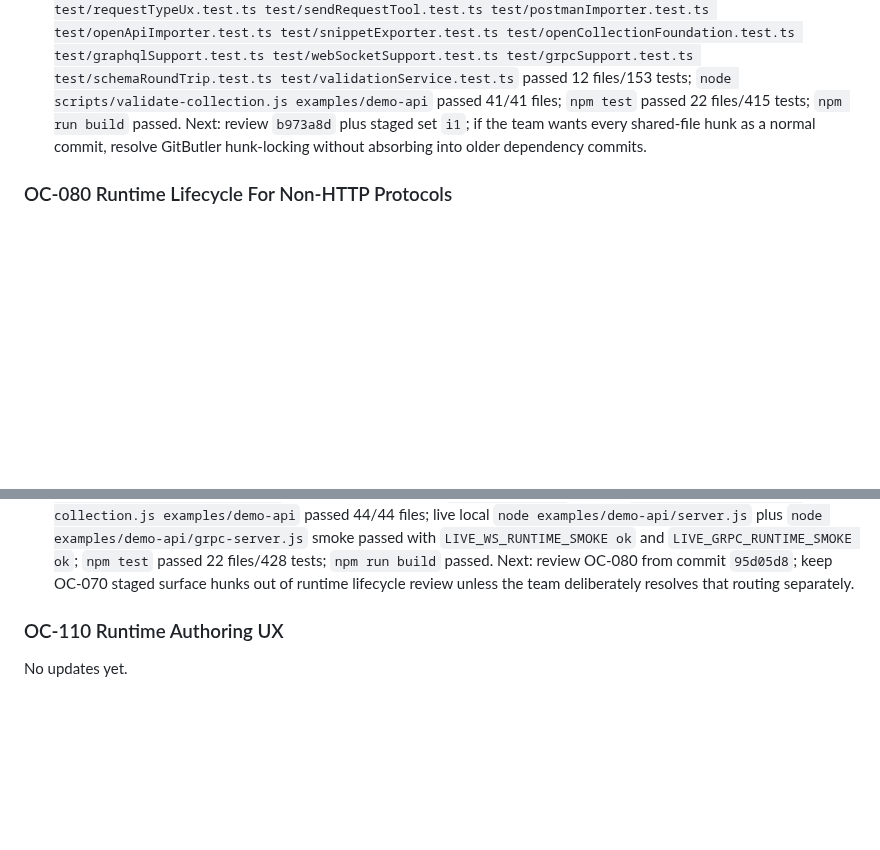
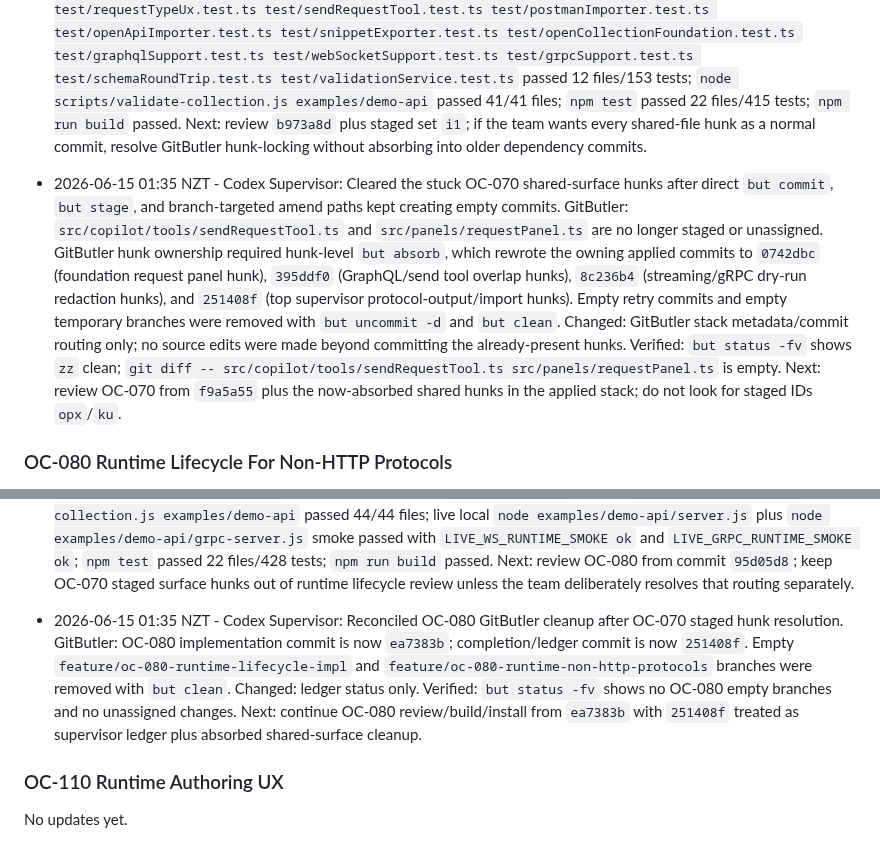
Before and after one commit to cjohnsto-nz/missio, a Markdown page: docs/open-collection-gap-analysis/AGENT_PROGRESS.md, 2 parts joined by grey strips. Rendered like a GitHub page; blank space fills up the shorter version.

Commit message:
Record OC-070 OC-080 stack cleanup

```diff
--- a/docs/open-collection-gap-analysis/AGENT_PROGRESS.md
+++ b/docs/open-collection-gap-analysis/AGENT_PROGRESS.md
@@ -303,6 +303,12 @@ Record cross-cutting decisions here so parallel agents do not rediscover them.
   Verified: `npm run compile` passed; targeted `npx vitest run test/oc070SurfacePolish.test.ts test/requestTypeUx.test.ts test/sendRequestTool.test.ts test/postmanImporter.test.ts test/openApiImporter.test.ts test/snippetExporter.test.ts test/openCollectionFoundation.test.ts test/graphqlSupport.test.ts test/webSocketSupport.test.ts test/grpcSupport.test.ts test/schemaRoundTrip.test.ts test/validationService.test.ts` passed 12 files/153 tests; `node scripts/validate-collection.js examples/demo-api` passed 41/41 files; `npm test` passed 22 files/415 tests; `npm run build` passed.
   Next: review `b973a8d` plus staged set `i1`; if the team wants every shared-file hunk as a normal commit, resolve GitButler hunk-locking without absorbing into older dependency commits.
 
+- 2026-06-15 01:35 NZT - Codex Supervisor: Cleared the stuck OC-070 shared-surface hunks after direct `but commit`, `but stage`, and branch-targeted amend paths kept creating empty commits.
+  GitButler: `src/copilot/tools/sendRequestTool.ts` and `src/panels/requestPanel.ts` are no longer staged or unassigned. GitButler hunk ownership required hunk-level `but absorb`, which rewrote the owning applied commits to `0742dbc` (foundation request panel hunk), `395ddf0` (GraphQL/send tool overlap hunks), `8c236b4` (streaming/gRPC dry-run redaction hunks), and `251408f` (top supervisor protocol-output/import hunks). Empty retry commits and empty temporary branches were removed with `but uncommit -d` and `but clean`.
+  Changed: GitButler stack metadata/commit routing only; no source edits were made beyond committing the already-present hunks.
+  Verified: `but status -fv` shows `zz` clean; `git diff -- src/copilot/tools/sendRequestTool.ts src/panels/requestPanel.ts` is empty.
+  Next: review OC-070 from `f9a5a55` plus the now-absorbed shared hunks in the applied stack; do not look for staged IDs `opx`/`ku`.
+
 ### OC-080 Runtime Lifecycle For Non-HTTP Protocols
 
 - 2026-06-15 01:02 NZT - Codex: Claimed OC-080 and recorded the coverage plan before implementation.
@@ -318,6 +324,12 @@ Record cross-cutting decisions here so parallel agents do not rediscover them.
   Changed: `src/services/runtimeExecutionService.ts`, `src/services/requestExecutionService.ts`, `src/models/types.ts`, `schema/missio-extensions.json`, `schema/opencollectionschema.json`, `examples/demo-api/server.js`, `examples/demo-api/WebSocket/runtime-lifecycle.yml`, `examples/demo-api/WebSocket/runtime-assertion-failure.yml`, `examples/demo-api/gRPC/runtime-unary-lifecycle.yml`, `test/webSocketSupport.test.ts`, `test/grpcSupport.test.ts`, `test/sendRequestTool.test.ts`, `test/responseProvider.test.ts`, and this ledger.
   Verified: targeted `npx vitest run test/webSocketSupport.test.ts test/grpcSupport.test.ts test/sendRequestTool.test.ts test/responseProvider.test.ts` passed 4 files/50 tests; `npm run compile` passed; `node scripts/validate-collection.js examples/demo-api` passed 44/44 files; live local `node examples/demo-api/server.js` plus `node examples/demo-api/grpc-server.js` smoke passed with `LIVE_WS_RUNTIME_SMOKE ok` and `LIVE_GRPC_RUNTIME_SMOKE ok`; `npm test` passed 22 files/428 tests; `npm run build` passed.
   Next: review OC-080 from commit `95d05d8`; keep OC-070 staged surface hunks out of runtime lifecycle review unless the team deliberately resolves that routing separately.
+
+- 2026-06-15 01:35 NZT - Codex Supervisor: Reconciled OC-080 GitButler cleanup after OC-070 staged hunk resolution.
+  GitButler: OC-080 implementation commit is now `ea7383b`; completion/ledger commit is now `251408f`. Empty `feature/oc-080-runtime-lifecycle-impl` and `feature/oc-080-runtime-non-http-protocols` branches were removed with `but clean`.
+  Changed: ledger status only.
+  Verified: `but status -fv` shows no OC-080 empty branches and no unassigned changes.
+  Next: continue OC-080 review/build/install from `ea7383b` with `251408f` treated as supervisor ledger plus absorbed shared-surface cleanup.
 
 ### OC-110 Runtime Authoring UX
 
```
Also changed, not shown: other parts of docs/open-collection-gap-analysis/AGENT_PROGRESS.md (+2 -2 lines).
